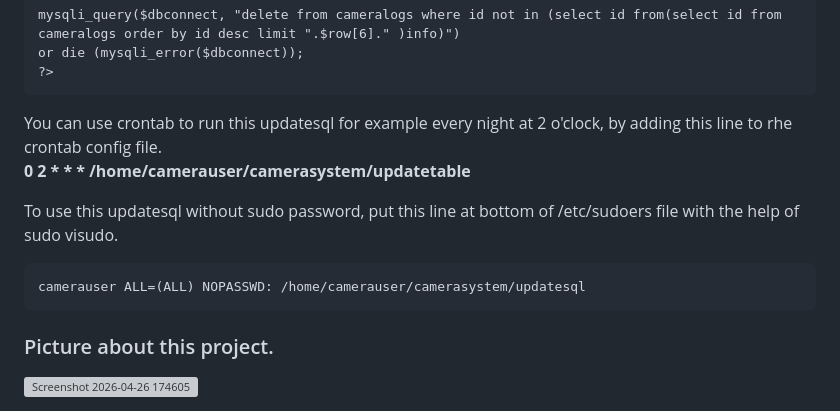
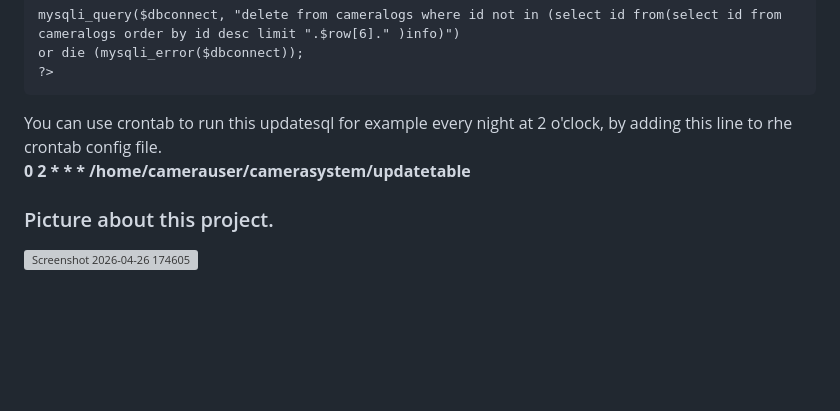
Before and after one commit to EK76/CameraSystem, a Markdown page: README.md, the part around the change. Rendered like a GitHub page; blank space fills up the shorter version; grey boxes are pictures that could not be loaded.

Commit message:
Update README to remove sudo instructions
Removed instructions for running updatesql without sudo password.

````diff
--- a/README.md
+++ b/README.md
@@ -264,10 +264,5 @@ or die (mysqli_error($dbconnect));
 You can use crontab to run this updatesql for example every night at 2 o'clock, by adding this line to rhe crontab config file. <br />
 **0 2 * * *  /home/camerauser/camerasystem/updatetable**
 
-To use this updatesql without sudo password, put this line at bottom of /etc/sudoers file with the help of sudo visudo.
-```
-camerauser ALL=(ALL) NOPASSWD: /home/camerauser/camerasystem/updatesql
-```
-
 ### Picture about this project.
 <img width="1442" height="671" alt="Screenshot 2026-04-26 174605" src="https://github.com/user-attachments/assets/6c0a1456-8bd8-4dc8-99d2-a5981a2dae00" />
````
